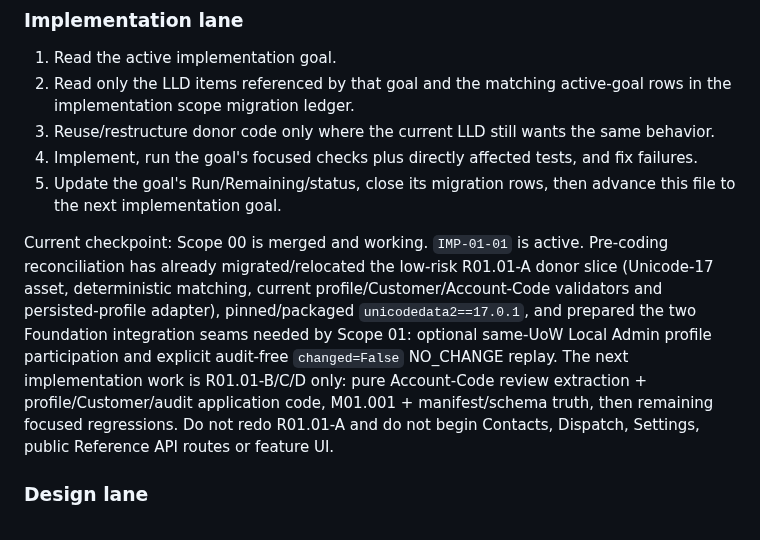
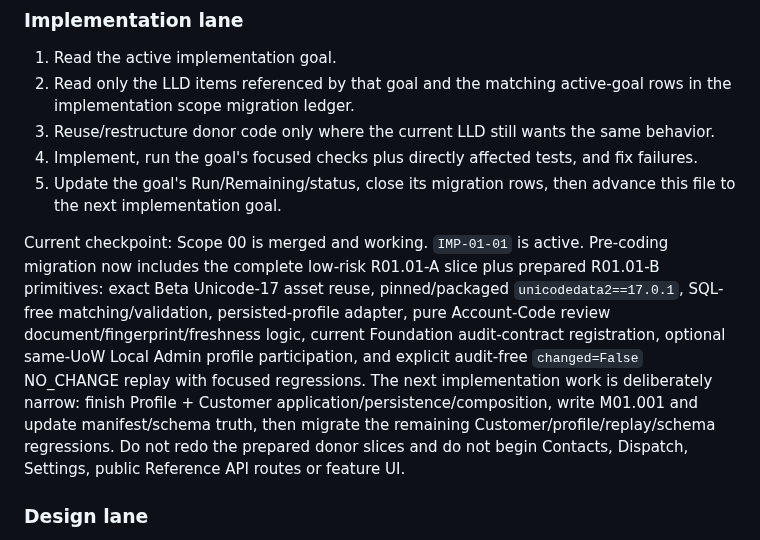
Before and after one commit to francoguchi/soma, a Markdown page: docs/LLD/CONTINUE.md, the part around the change. GitHub-like rendering.

Commit message:
Advance IMP-01-01 after review and audit preparation

```diff
--- a/docs/LLD/CONTINUE.md
+++ b/docs/LLD/CONTINUE.md
@@ -39,7 +39,7 @@ The intended handoff can be as small as:
 4. Implement, run the goal's focused checks plus directly affected tests, and fix failures.
 5. Update the goal's Run/Remaining/status, close its migration rows, then advance this file to the next implementation goal.
 
-Current checkpoint: Scope 00 is merged and working. `IMP-01-01` is active. Pre-coding reconciliation has already migrated/relocated the low-risk R01.01-A donor slice (Unicode-17 asset, deterministic matching, current profile/Customer/Account-Code validators and persisted-profile adapter), pinned/packaged `unicodedata2==17.0.1`, and prepared the two Foundation integration seams needed by Scope 01: optional same-UoW Local Admin profile participation and explicit audit-free `changed=False` NO_CHANGE replay. The next implementation work is R01.01-B/C/D only: pure Account-Code review extraction + profile/Customer/audit application code, M01.001 + manifest/schema truth, then remaining focused regressions. Do not redo R01.01-A and do not begin Contacts, Dispatch, Settings, public Reference API routes or feature UI.
+Current checkpoint: Scope 00 is merged and working. `IMP-01-01` is active. Pre-coding migration now includes the complete low-risk R01.01-A slice plus prepared R01.01-B primitives: exact Beta Unicode-17 asset reuse, pinned/packaged `unicodedata2==17.0.1`, SQL-free matching/validation, persisted-profile adapter, pure Account-Code review document/fingerprint/freshness logic, current Foundation audit-contract registration, optional same-UoW Local Admin profile participation, and explicit audit-free `changed=False` NO_CHANGE replay with focused regressions. The next implementation work is deliberately narrow: finish Profile + Customer application/persistence/composition, write M01.001 and update manifest/schema truth, then migrate the remaining Customer/profile/replay/schema regressions. Do not redo the prepared donor slices and do not begin Contacts, Dispatch, Settings, public Reference API routes or feature UI.
 
 ### Design lane
 
```
